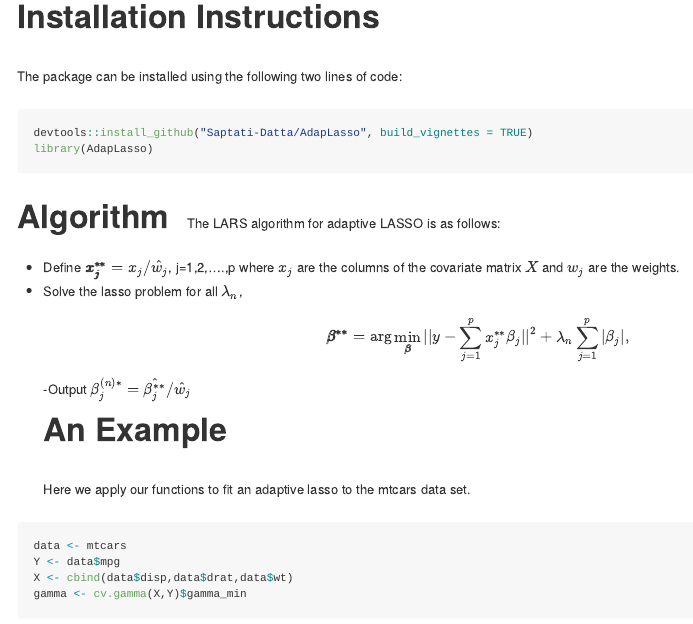
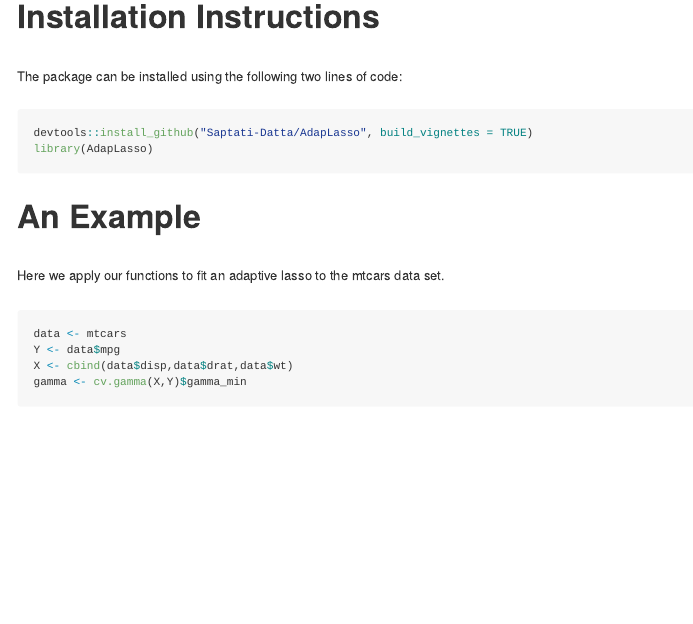
Before and after one commit to Saptati-Datta/AdapLasso, an R Markdown document (README.Rmd): the page in a window 1100 px wide, from 520 px down. Rendered offline with R 4.5, knitr and Pandoc, with nearby package versions; code that draws random numbers runs with fixed seeds of ours; some code elsewhere in the file could not run offline.

Commit message:
Delets unnecessary parts

````diff
--- a/README.Rmd
+++ b/README.Rmd
@@ -15,12 +15,7 @@ devtools::install_github("Saptati-Datta/AdapLasso", build_vignettes = TRUE)
 library(AdapLasso)
 
 ```
-<font size = "6"> **Algorithm**\
-<font size = "2"> The LARS algorithm for adaptive LASSO is as follows:\
-- Define $\pmb{x_j^{**}}=x_j/\hat{w_j}$\, j=1,2,....,p where $x_j$ are the columns of the covariate matrix $X$ and $w_j$ are the weights.\
-- Solve the lasso problem for all $\lambda_n$,\
-$$\pmb{\beta^{**}}=\arg\min_{\pmb{\beta}} ||y-\sum_{j=1}^p x_{j}^{**}\beta_{j}||^2 + \lambda_n \sum_{j=1}^{p}|\beta_j| ,$$
--Output $\beta_j^{(n)*}=\hat{\beta_j^{**}}/\hat{w_j}$\
+
 <font size = "6"> **An Example**\
 <font size = "2">Here we apply our functions to fit an adaptive lasso to the mtcars data set.
 ```{r include=TRUE}
````
